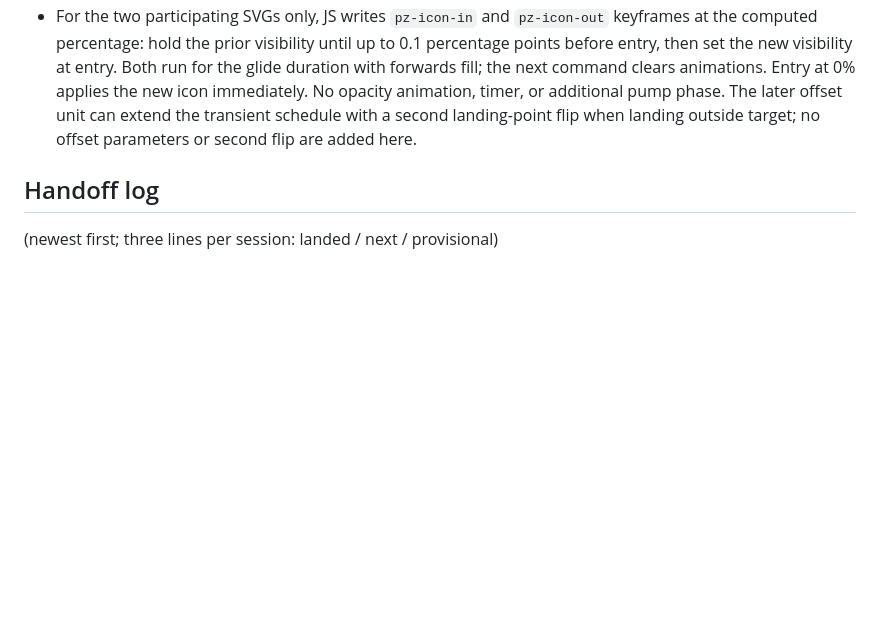
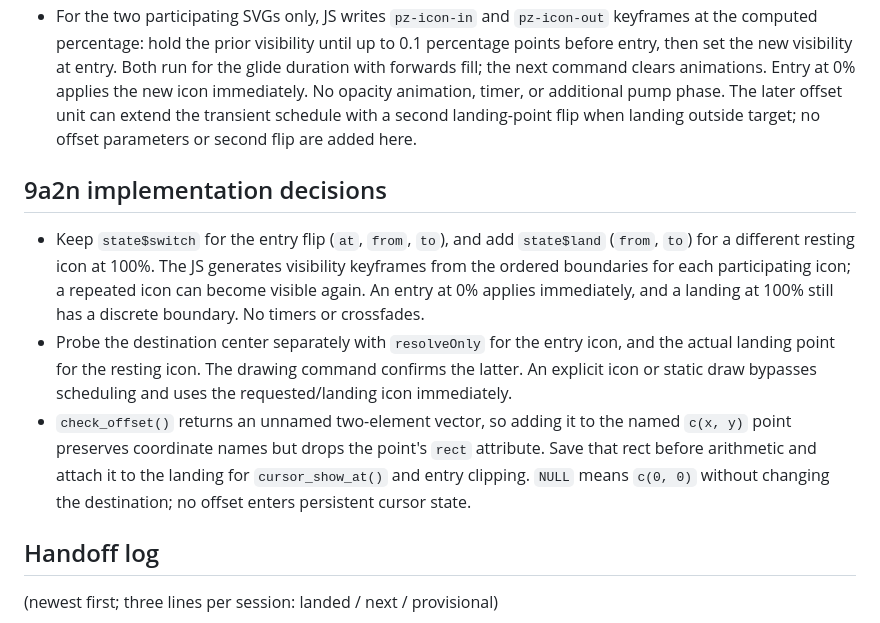
Before and after one commit to posit-dev/paparazzi, a Markdown page: .agents/phases/cursor-icons.md, the part around the change. Drawn GitHub-style; blank space fills up the shorter version.

Commit message:
docs(phases): decide landing-offset icon schedule
Refs paparazzi#9a2n.

```diff
--- a/.agents/phases/cursor-icons.md
+++ b/.agents/phases/cursor-icons.md
@@ -156,6 +156,25 @@ offset). Each lands as its own unit on main with one roborev review.
   schedule with a second landing-point flip when landing outside target;
   no offset parameters or second flip are added here.
 
+## 9a2n implementation decisions
+
+- Keep `state$switch` for the entry flip (`at`, `from`, `to`), and add
+  `state$land` (`from`, `to`) for a different resting icon at 100%.
+  The JS generates visibility keyframes from the ordered boundaries for
+  each participating icon; a repeated icon can become visible again.
+  An entry at 0% applies immediately, and a landing at 100% still has
+  a discrete boundary. No timers or crossfades.
+- Probe the destination center separately with `resolveOnly` for the
+  entry icon, and the actual landing point for the resting icon. The
+  drawing command confirms the latter. An explicit icon or static draw
+  bypasses scheduling and uses the requested/landing icon immediately.
+- `check_offset()` returns an unnamed two-element vector, so adding it
+  to the named `c(x, y)` point preserves coordinate names but drops the
+  point's `rect` attribute. Save that rect before arithmetic and attach
+  it to the landing for `cursor_show_at()` and entry clipping. `NULL`
+  means `c(0, 0)` without changing the destination; no offset enters
+  persistent cursor state.
+
 ## Handoff log
 
 (newest first; three lines per session: landed / next / provisional)
```
